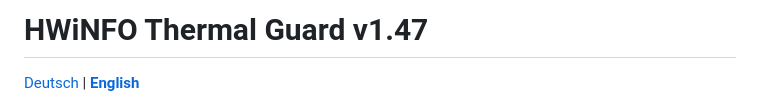
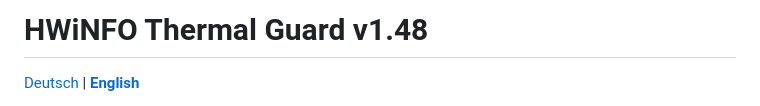
Before and after one commit to pol4rfuchs/Thermalguard-hwinfo64, a Markdown page: README.en.md, the part around the change. Drawn GitHub-style.

Commit message:
docs: sync README version to v1.48

```diff
--- a/README.en.md
+++ b/README.en.md
@@ -1,4 +1,4 @@
-# HWiNFO Thermal Guard v1.47
+# HWiNFO Thermal Guard v1.48
 
 [Deutsch](README.md) | **[English](README.en.md)**
 
```
Also changed, not shown: README.md (+1 -1 lines).
